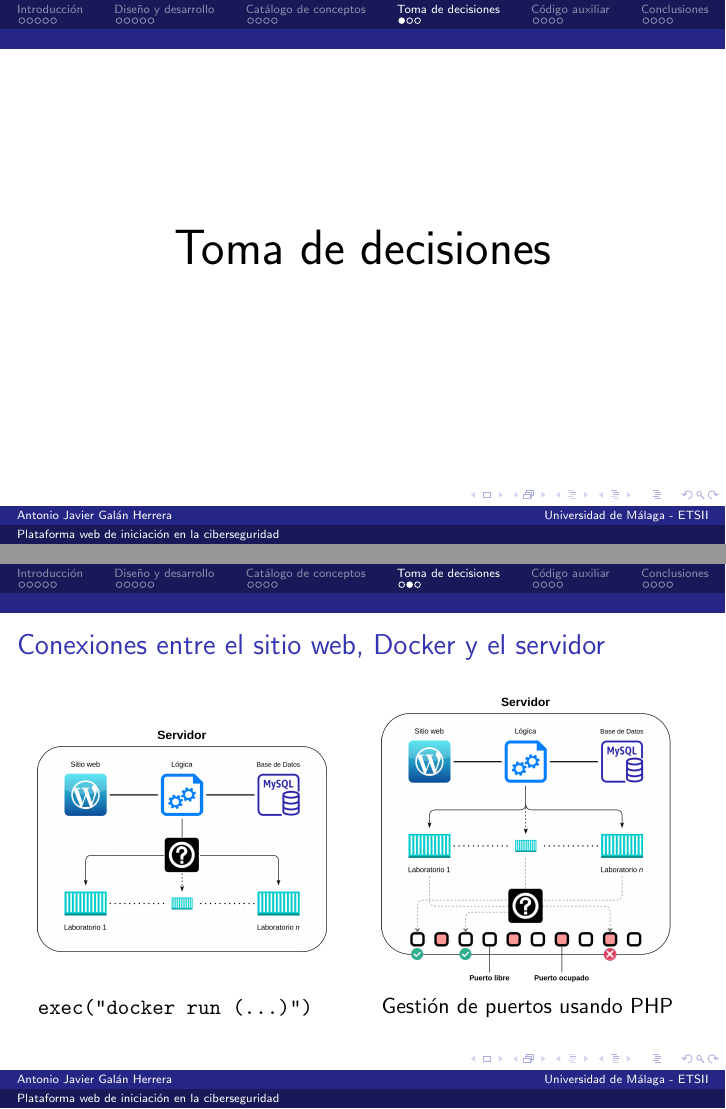
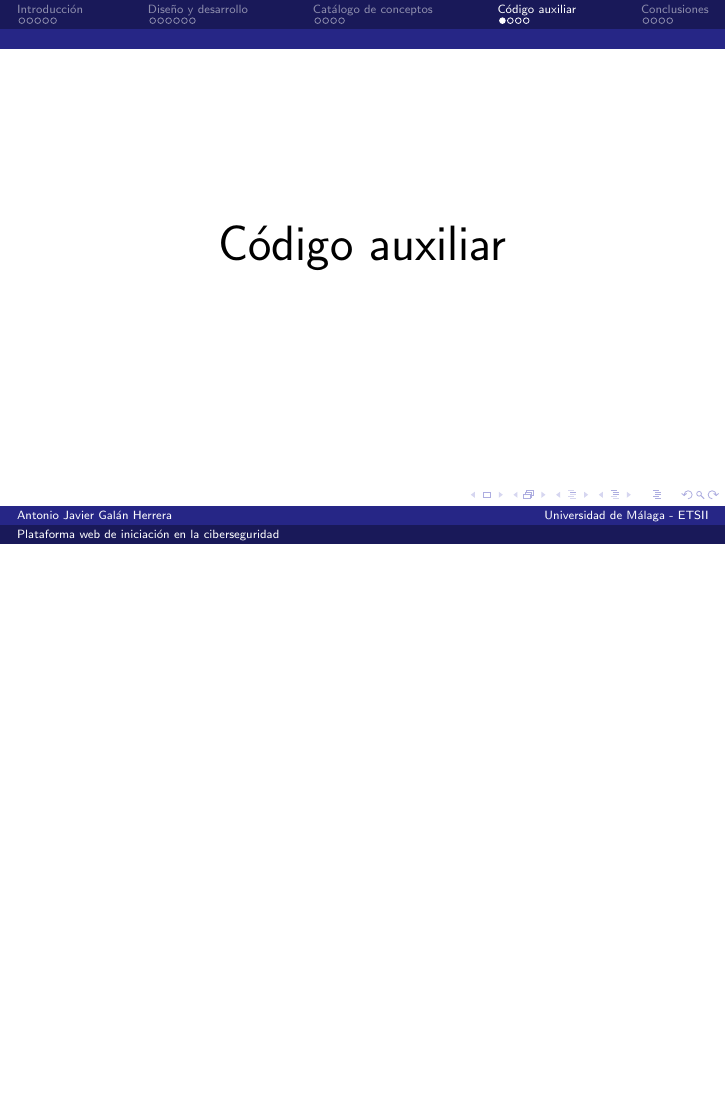
Before and after one commit to 15Galan/tfg_defensa, LaTeX slides (main.tex, which reads slides.tex): pages 17 and 18 of 27 before the commit and page 18 of 25 after it, the two joined at a grey line, the shorter picture padded with empty space. Compiled offline with pdfLaTeX.

Commit message:
feat: diapositiva sobre www-data eliminada
Se incluyó la toma de decisiones en la sección de desarrollo.

```diff
--- a/slides.tex
+++ b/slides.tex
@@ -154,31 +164,3 @@
         \begin{block}{Ransomware}
             Prueba de concepto de un ransomware.
         \end{block}
-    \end{frame}
-
-
-\section{Toma de decisiones}
-
-    \begin{frame}
-        \Huge{\centerline{Toma de decisiones}}
-    \end{frame}
-
-    \begin{frame}{Conexiones entre el sitio web, Docker y el servidor}
-        \begin{columns}[c]
-            \column{.5\textwidth}
-                \includegraphics[scale=0.1]{images/diagramas/conexion.png}
-
-            \column{.5\textwidth}
-                \includegraphics[scale=0.1]{images/diagramas/puertos.png}
-        \end{columns}
-
-        \begin{columns}[c]
-            \column{.5\textwidth}
-                \\
-                \texttt{exec("docker run (...)")}
-
-            \column{.5\textwidth}
-                \\
-                Gestión de puertos usando PHP
-        \end{columns}
-    \end{frame}
```
Also changed, not shown: slides.tex (19 more changed lines).
